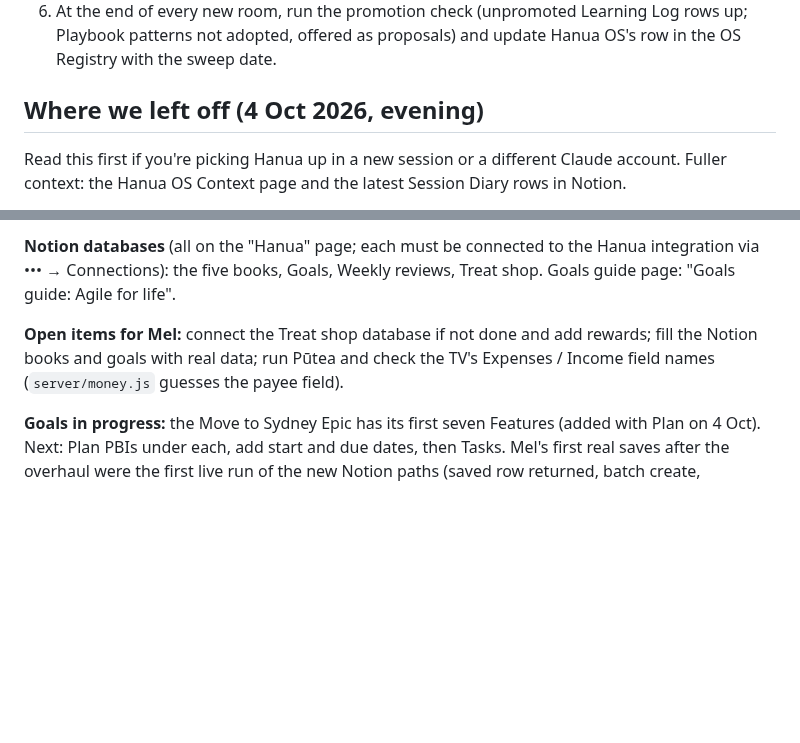
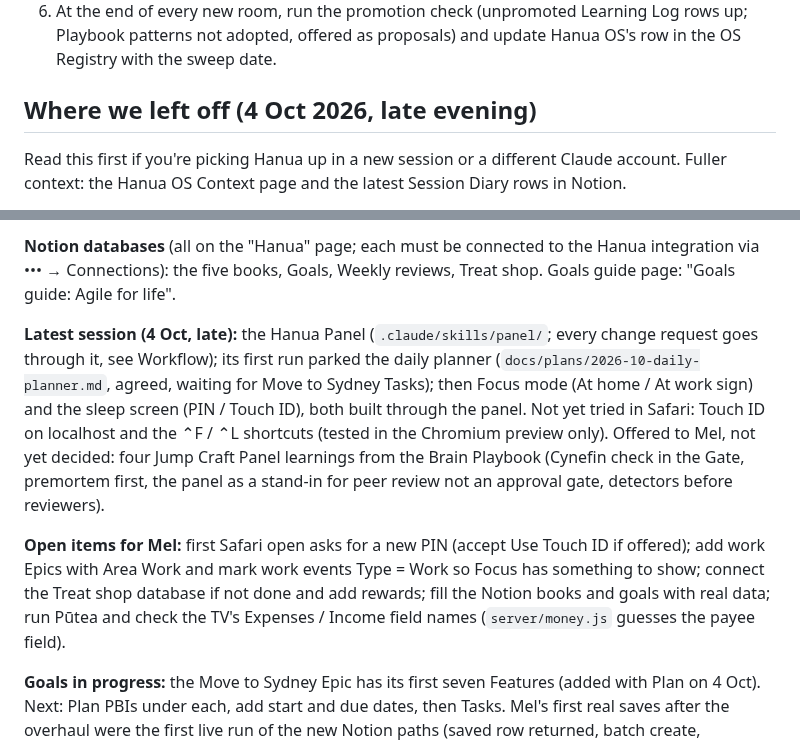
Before and after one commit to merlanomagah/hanua, a Markdown page: CLAUDE.md, 2 parts joined by grey strips. Drawn GitHub-style; blank space fills up the shorter version.

Commit message:
Hand-over notes: panel, parked planner, Focus and sleep screen
Co-Authored-By: Claude Opus 5.5 <noreply@anthropic.com>

```diff
--- a/CLAUDE.md
+++ b/CLAUDE.md
@@ -26,7 +26,7 @@ The reasoning behind Hanua lives in [Hanua OS](https://app.notion.com/p/3ee16603
 5. A preference stated or something deliberately cut → Preferences (and its cut list). A new image → full-size original in `prototypes/room-dashboard/assets/`, resized copy in `public/assets/`, and a row in the image library.
 6. At the end of every new room, run the promotion check (unpromoted Learning Log rows up; Playbook patterns not adopted, offered as proposals) and update Hanua OS's row in the OS Registry with the sweep date.
 
-## Where we left off (4 Oct 2026, evening)
+## Where we left off (4 Oct 2026, late evening)
 
 Read this first if you're picking Hanua up in a new session or a different Claude account. Fuller context: the Hanua OS Context page and the latest Session Diary rows in Notion.
 
@@ -34,7 +34,9 @@ Read this first if you're picking Hanua up in a new session or a different Claud
 
 **Notion databases** (all on the "Hanua" page; each must be connected to the Hanua integration via ••• → Connections): the five books, Goals, Weekly reviews, Treat shop. Goals guide page: "Goals guide: Agile for life".
 
-**Open items for Mel:** connect the Treat shop database if not done and add rewards; fill the Notion books and goals with real data; run Pūtea and check the TV's Expenses / Income field names (`server/money.js` guesses the payee field).
+**Latest session (4 Oct, late):** the Hanua Panel (`.claude/skills/panel/`; every change request goes through it, see Workflow); its first run parked the daily planner (`docs/plans/2026-10-daily-planner.md`, agreed, waiting for Move to Sydney Tasks); then Focus mode (At home / At work sign) and the sleep screen (PIN / Touch ID), both built through the panel. Not yet tried in Safari: Touch ID on localhost and the ⌃F / ⌃L shortcuts (tested in the Chromium preview only). Offered to Mel, not yet decided: four Jump Craft Panel learnings from the Brain Playbook (Cynefin check in the Gate, premortem first, the panel as a stand-in for peer review not an approval gate, detectors before reviewers).
+
+**Open items for Mel:** first Safari open asks for a new PIN (accept Use Touch ID if offered); add work Epics with Area Work and mark work events Type = Work so Focus has something to show; connect the Treat shop database if not done and add rewards; fill the Notion books and goals with real data; run Pūtea and check the TV's Expenses / Income field names (`server/money.js` guesses the payee field).
 
 **Goals in progress:** the Move to Sydney Epic has its first seven Features (added with Plan on 4 Oct). Next: Plan PBIs under each, add start and due dates, then Tasks. Mel's first real saves after the overhaul were the first live run of the new Notion paths (saved row returned, batch create, Status/Area from the schema); if anything misbehaves, look at `server/index.js` /api/goals routes and `public/goals/store.js` first. Check with Mel whether the Goals (Notion) Map row's "Last confirmed" date was cleared by mistake on 4 Oct.
 
```
